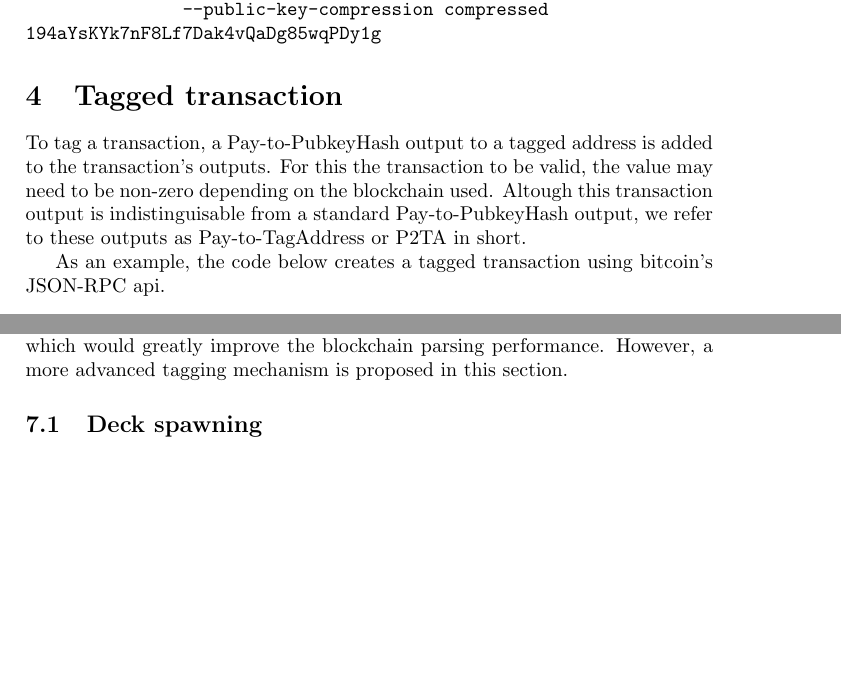
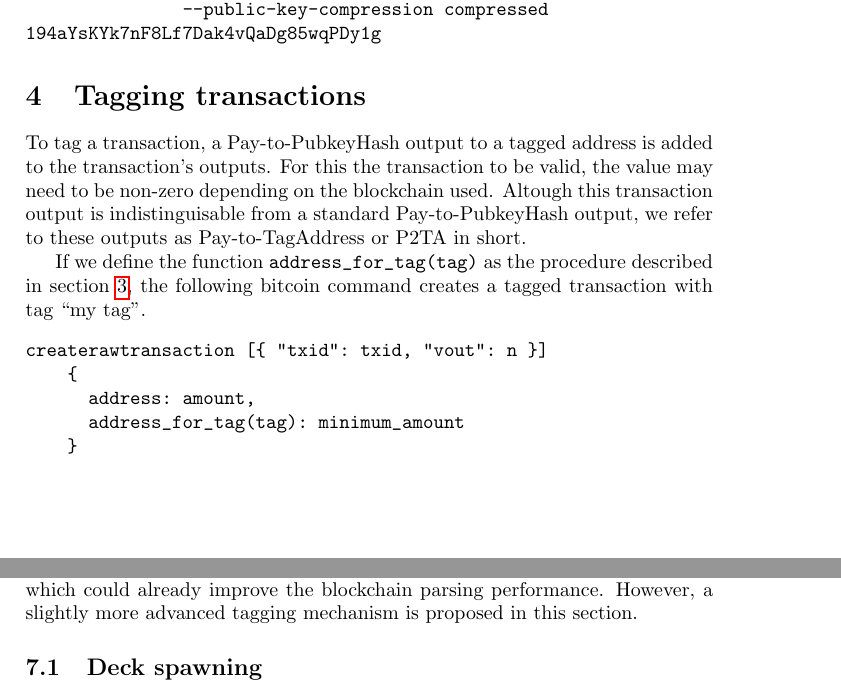
Before and after one commit to peercoin/P2TH, a LaTeX paper (P2TA.tex): two parts of pages 2 and 3 of 4, joined at a grey line, cut so that both start at the same text, the shorter picture padded with empty space. Compiled offline with pdfLaTeX.

Commit message:
createrawtransaction for transaction tagging

```diff
--- a/P2TA.tex
+++ b/P2TA.tex
@@ -61,14 +61,18 @@ $ bitcoin-tool --input-file <(echo "my tag" | openssl sha256 -binary) \
 194aYsKYk7nF8Lf7Dak4vQaDg85wqPDy1g
 \end{verbatim}
 
-\section{Tagged transaction}
+\section{Tagging transactions}
 To tag a transaction, a Pay-to-PubkeyHash output to a tagged address is added to the transaction's outputs.
 For this the transaction to be valid, the value may need to be non-zero depending on the blockchain used.
 Altough this transaction output is indistinguisable from a standard Pay-to-PubkeyHash output, we refer to these outputs as Pay-to-TagAddress or P2TA in short.
 
-As an example, the code below creates a tagged transaction using bitcoin's JSON-RPC api.
+If we define the function \verb|address_for_tag(tag)| as the procedure described in section~\ref{sec:taggedaddress}, the following bitcoin command creates a tagged transaction with tag ``my tag''.
 \begin{verbatim}
-TODO
+createrawtransaction [{ "txid": txid, "vout": n }]
+    {
+      address: amount,
+      address_for_tag(tag): minimum_amount
+    }
 \end{verbatim}
 
 
@@ -88,7 +92,8 @@ Efficiently finding transactions tagged by a known tag is done as follows:
 \section{Use case}
 This section proposes a performance improvement to the PSA~\cite{Pchem} paper as a use case.
 Contrary to the Peershares~\cite{TODO} project that creates it's own blockchain, the PSA (Peercoin simple assets) paper proposes a way to register, distribute and trade assets using the Peercoin~\cite{TODO} blockchain.
-A naive implementation of P2TA could take the form of adding a simple ``PSA'' tag to every PSA specific message, which would greatly improve the blockchain parsing performance. However, a more advanced tagging mechanism is proposed in this section.
+A naive implementation of P2TA could take the form of adding a simple ``PSA'' tag to every PSA specific message, which could already improve the blockchain parsing performance.
+However, a slightly more advanced tagging mechanism is proposed in this section.
 
 \subsection{Deck spawning}
 The process to register a new asset on the blockchain is reffered to as ``deck spawning''. A deck is spawned by publishing a message that claims ownership over a specific amount of an asset. From that point on, only the spawning address is able to spawn more of the specific asset. Therefore, an efficient lookup mechanism to check if a specific asset already exists without the need to have the fully parsed PSA tree in memory, improves the client's performance considerably. Other than that, a mechanism to list all ``deck spawning'' messages is desirable to allow all clients to discover third-party asset transactions.
```
